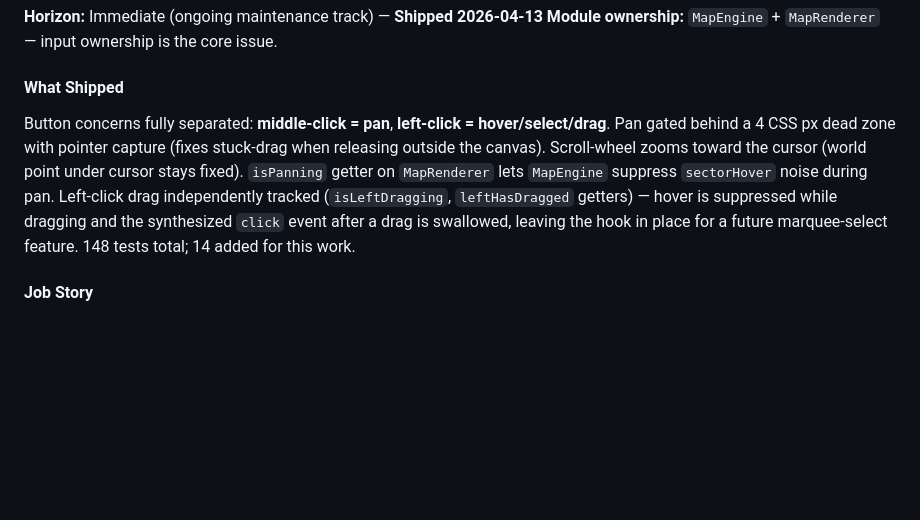
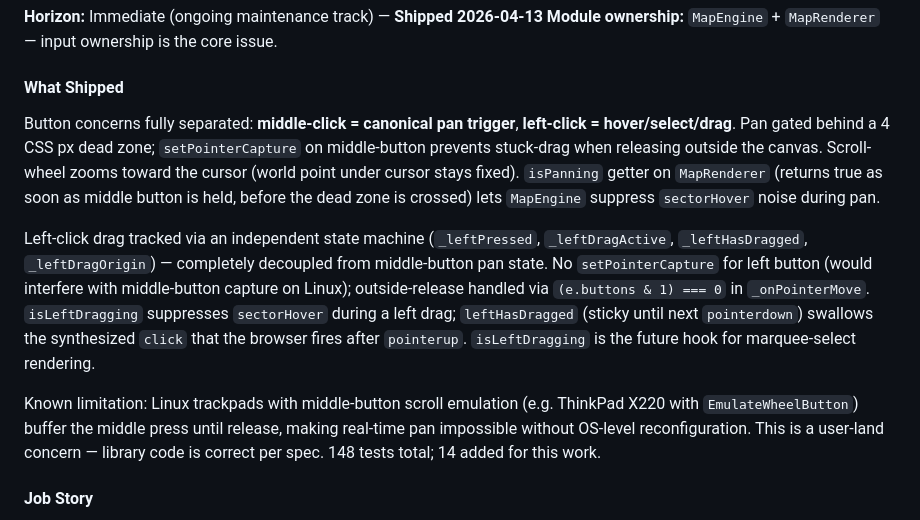
Before and after one commit to travisduffy/map-engine, a Markdown page: docs/ROADMAP.md, the part around the change. Drawn GitHub-style; blank space fills up the shorter version.

```diff
--- a/docs/ROADMAP.md
+++ b/docs/ROADMAP.md
@@ -323,7 +323,11 @@ None. Pure `SectorRegistry` spatial data. No Three.js, no DOM.
 
 #### What Shipped
 
-Button concerns fully separated: **middle-click = pan**, **left-click = hover/select/drag**. Pan gated behind a 4 CSS px dead zone with pointer capture (fixes stuck-drag when releasing outside the canvas). Scroll-wheel zooms toward the cursor (world point under cursor stays fixed). `isPanning` getter on `MapRenderer` lets `MapEngine` suppress `sectorHover` noise during pan. Left-click drag independently tracked (`isLeftDragging`, `leftHasDragged` getters) — hover is suppressed while dragging and the synthesized `click` event after a drag is swallowed, leaving the hook in place for a future marquee-select feature. 148 tests total; 14 added for this work.
+Button concerns fully separated: **middle-click = canonical pan trigger**, **left-click = hover/select/drag**. Pan gated behind a 4 CSS px dead zone; `setPointerCapture` on middle-button prevents stuck-drag when releasing outside the canvas. Scroll-wheel zooms toward the cursor (world point under cursor stays fixed). `isPanning` getter on `MapRenderer` (returns true as soon as middle button is held, before the dead zone is crossed) lets `MapEngine` suppress `sectorHover` noise during pan.
+
+Left-click drag tracked via an independent state machine (`_leftPressed`, `_leftDragActive`, `_leftHasDragged`, `_leftDragOrigin`) — completely decoupled from middle-button pan state. No `setPointerCapture` for left button (would interfere with middle-button capture on Linux); outside-release handled via `(e.buttons & 1) === 0` in `_onPointerMove`. `isLeftDragging` suppresses `sectorHover` during a left drag; `leftHasDragged` (sticky until next `pointerdown`) swallows the synthesized `click` that the browser fires after `pointerup`. `isLeftDragging` is the future hook for marquee-select rendering.
+
+Known limitation: Linux trackpads with middle-button scroll emulation (e.g. ThinkPad X220 with `EmulateWheelButton`) buffer the middle press until release, making real-time pan impossible without OS-level reconfiguration. This is a user-land concern — library code is correct per spec. 148 tests total; 14 added for this work.
 
 #### Job Story
 
```
Also changed, not shown: docs/PROGRESS.md (+26 -1 lines).
